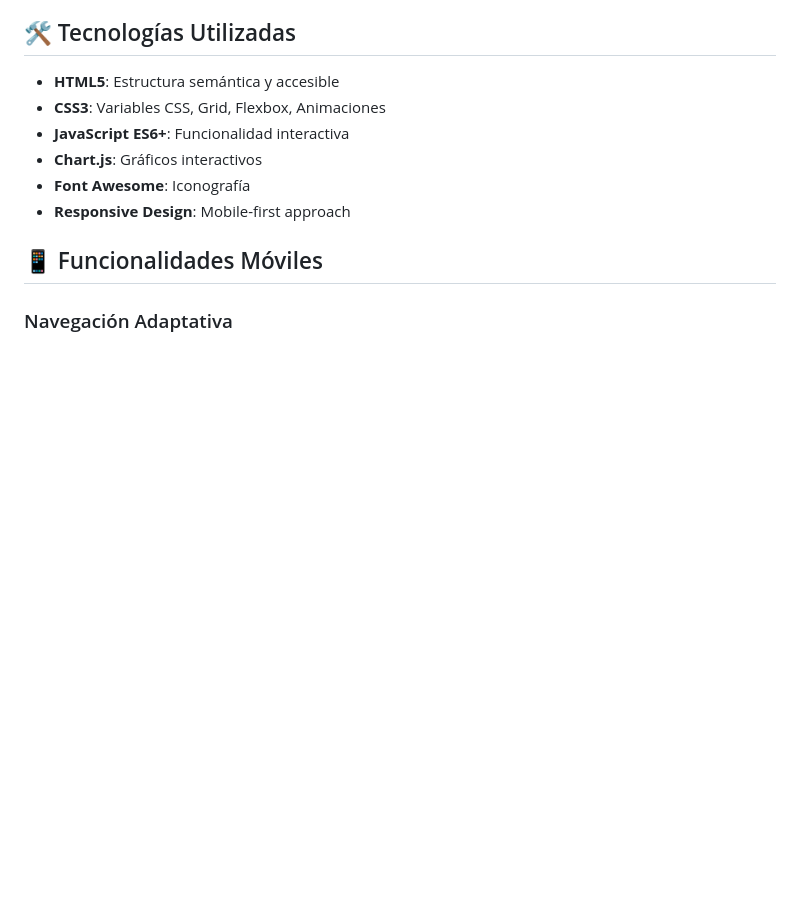
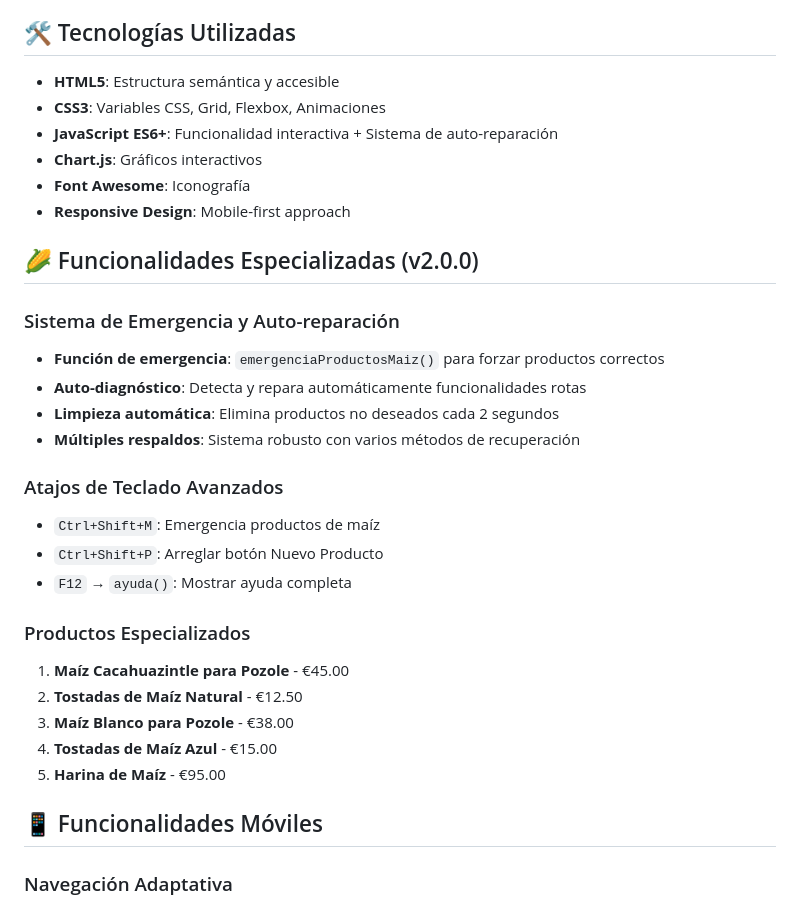
Before and after one commit to askjacome/Trigal, a Markdown page: README.md, the part around the change printed below. Drawn GitHub-style; blank space fills up the shorter version.

```diff
--- a/README.md
+++ b/README.md
@@ -74,10 +82,30 @@ Una maqueta inicial de frontend para un sistema CRM moderno y responsivo, diseñ
 
 - **HTML5**: Estructura semántica y accesible
 - **CSS3**: Variables CSS, Grid, Flexbox, Animaciones
-- **JavaScript ES6+**: Funcionalidad interactiva
+- **JavaScript ES6+**: Funcionalidad interactiva + Sistema de auto-reparación
 - **Chart.js**: Gráficos interactivos
 - **Font Awesome**: Iconografía
 - **Responsive Design**: Mobile-first approach
+
+## 🌽 Funcionalidades Especializadas (v2.0.0)
+
+### Sistema de Emergencia y Auto-reparación
+- **Función de emergencia**: `emergenciaProductosMaiz()` para forzar productos correctos
+- **Auto-diagnóstico**: Detecta y repara automáticamente funcionalidades rotas
+- **Limpieza automática**: Elimina productos no deseados cada 2 segundos
+- **Múltiples respaldos**: Sistema robusto con varios métodos de recuperación
+
+### Atajos de Teclado Avanzados
+- `Ctrl+Shift+M`: Emergencia productos de maíz
+- `Ctrl+Shift+P`: Arreglar botón Nuevo Producto
+- `F12` → `ayuda()`: Mostrar ayuda completa
+
+### Productos Especializados
+1. **Maíz Cacahuazintle para Pozole** - €45.00
+2. **Tostadas de Maíz Natural** - €12.50
+3. **Maíz Blanco para Pozole** - €38.00
+4. **Tostadas de Maíz Azul** - €15.00
+5. **Harina de Maíz** - €95.00
 
 ## 📱 Funcionalidades Móviles
 
```
Also changed, not shown: other parts of README.md (+40 -12 lines), VERSION_GUIDE.md (added, +144 -0 lines).
